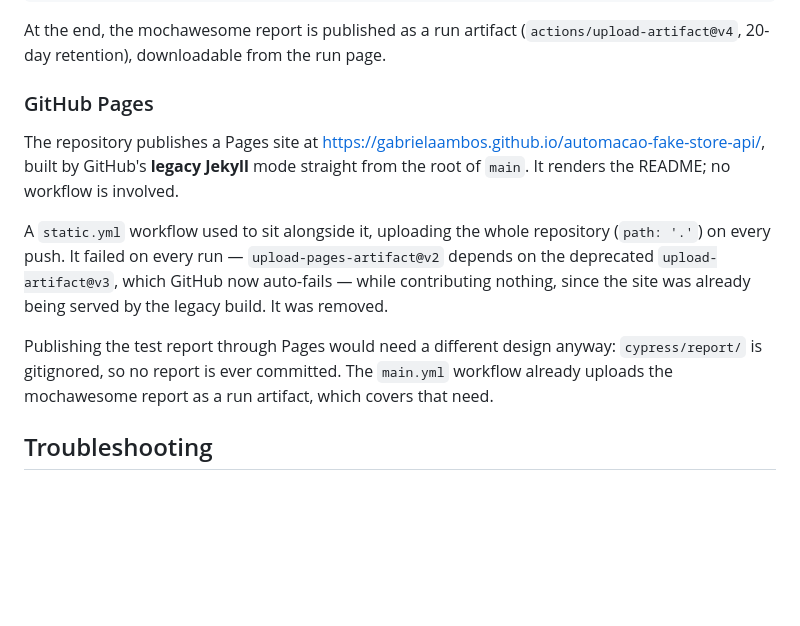
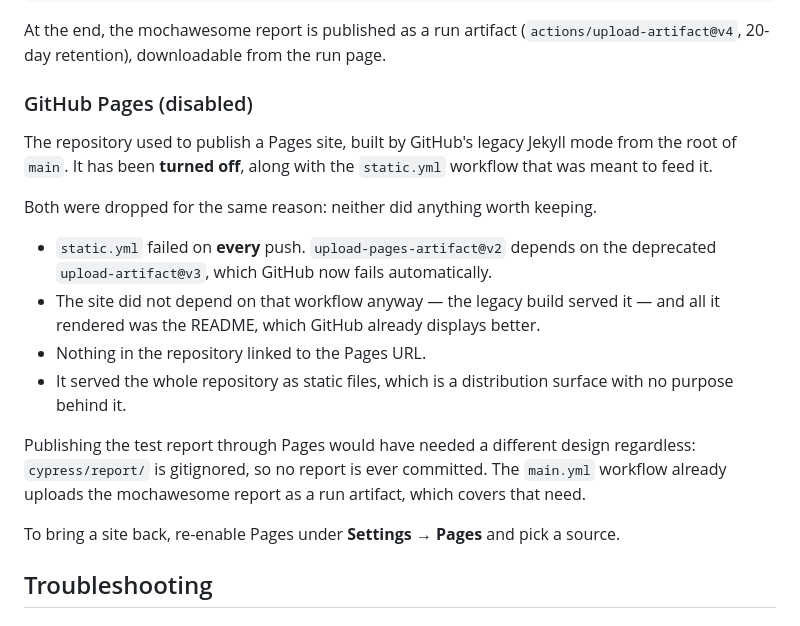
Before and after one commit to GabrielaAmbos/automacao-fake-store-api, a Markdown page: docs/running-and-ci.md, the part around the change. GitHub-like rendering; blank space fills up the shorter version.

Commit message:
docs: record that GitHub Pages is now disabled
Pages has been turned off for the repository, so the section written earlier in
this branch — which described a live site — no longer matched reality.

The site rendered the README from the root of main through legacy Jekyll. It was
dropped for the same reasons as static.yml: nothing linked to it, GitHub already
displays the README better, and it exposed the whole repository as static files
with no purpose behind it.

Note how to bring it back (Settings -> Pages), and point known-issues.md at the
section instead of listing Pages as an open item.

Co-Authored-By: Claude Opus 5 (1M context) <noreply@anthropic.com>

```diff
--- a/docs/running-and-ci.md
+++ b/docs/running-and-ci.md
@@ -135,21 +135,27 @@ npx cypress run \
 At the end, the mochawesome report is published as a run artifact
 (`actions/upload-artifact@v4`, 20-day retention), downloadable from the run page.
 
-### GitHub Pages
+### GitHub Pages (disabled)
 
-The repository publishes a Pages site at
-<https://gabrielaambos.github.io/automacao-fake-store-api/>, built by GitHub's **legacy
-Jekyll** mode straight from the root of `main`. It renders the README; no workflow is
-involved.
+The repository used to publish a Pages site, built by GitHub's legacy Jekyll mode from
+the root of `main`. It has been **turned off**, along with the `static.yml` workflow that
+was meant to feed it.
 
-A `static.yml` workflow used to sit alongside it, uploading the whole repository
-(`path: '.'`) on every push. It failed on every run — `upload-pages-artifact@v2` depends
-on the deprecated `upload-artifact@v3`, which GitHub now auto-fails — while contributing
-nothing, since the site was already being served by the legacy build. It was removed.
+Both were dropped for the same reason: neither did anything worth keeping.
 
-Publishing the test report through Pages would need a different design anyway:
+- `static.yml` failed on **every** push. `upload-pages-artifact@v2` depends on the
+  deprecated `upload-artifact@v3`, which GitHub now fails automatically.
+- The site did not depend on that workflow anyway — the legacy build served it — and all
+  it rendered was the README, which GitHub already displays better.
+- Nothing in the repository linked to the Pages URL.
+- It served the whole repository as static files, which is a distribution surface with no
+  purpose behind it.
+
+Publishing the test report through Pages would have needed a different design regardless:
 `cypress/report/` is gitignored, so no report is ever committed. The `main.yml` workflow
 already uploads the mochawesome report as a run artifact, which covers that need.
+
+To bring a site back, re-enable Pages under **Settings → Pages** and pick a source.
 
 ## Troubleshooting
 
```
Also changed, not shown: docs/known-issues.md (+1 -1 lines).
